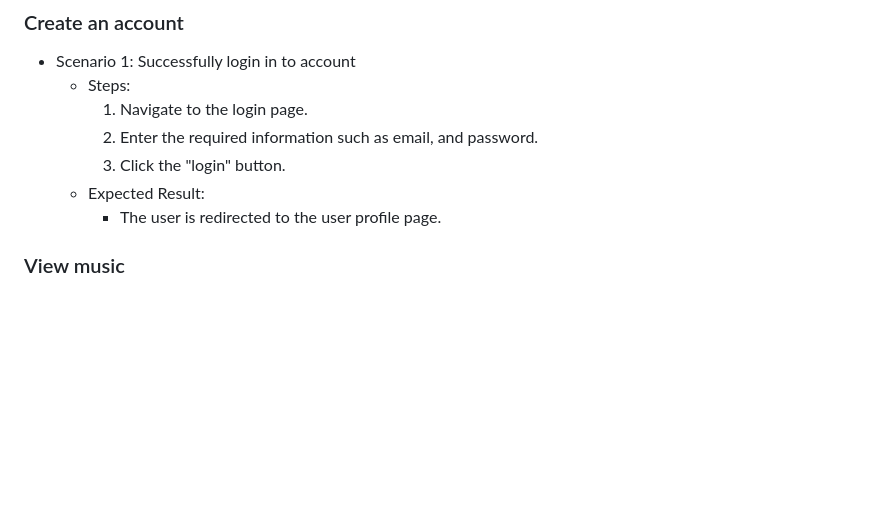
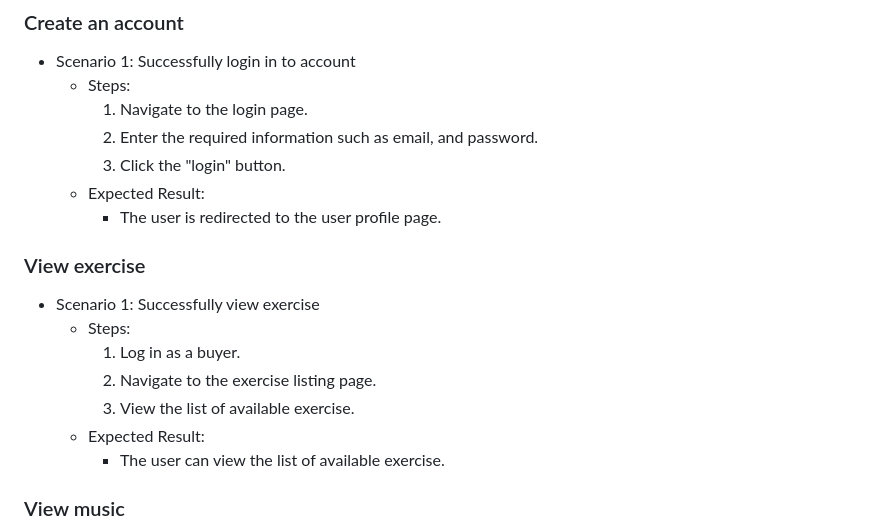
Before and after one commit to fssa-batch3/hariharan.veerakumar__web_project, a Markdown page: README.md, the part around one of its changes. Drawn GitHub-style; blank space fills up the shorter version.

```diff
--- a/README.md
+++ b/README.md
@@ -136,6 +136,14 @@ CRUD For User top_outfit page:
     - Expected Result:
         - The user is redirected to the user profile page.
 
+ ### View exercise
+- Scenario 1: Successfully view exercise
+    - Steps:
+        1. Log in as a buyer.
+        2. Navigate to the exercise listing page.
+        3. View the list of available exercise.
+    - Expected Result:
+        - The user can view the list of available exercise.
 
  ### View music
 - Scenario 1: Successfully view music
```
Also changed, not shown: other parts of README.md (+31 -0 lines).
